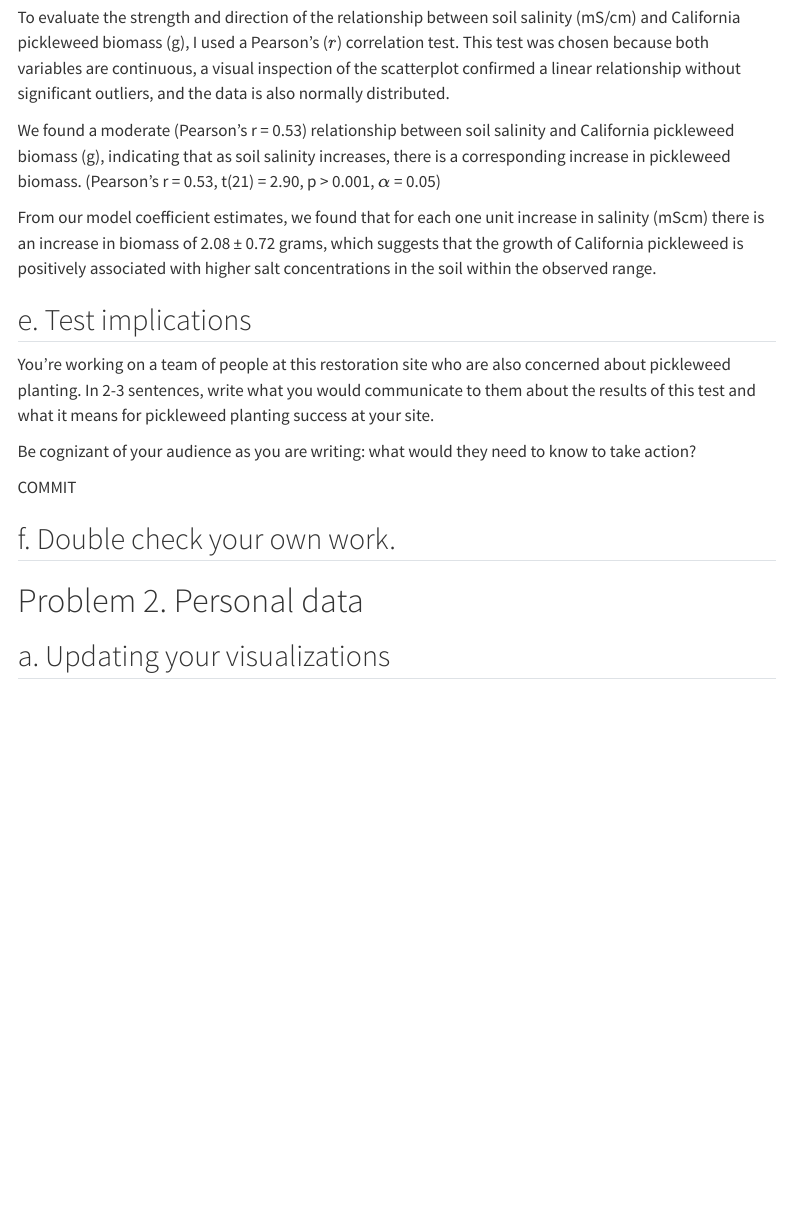
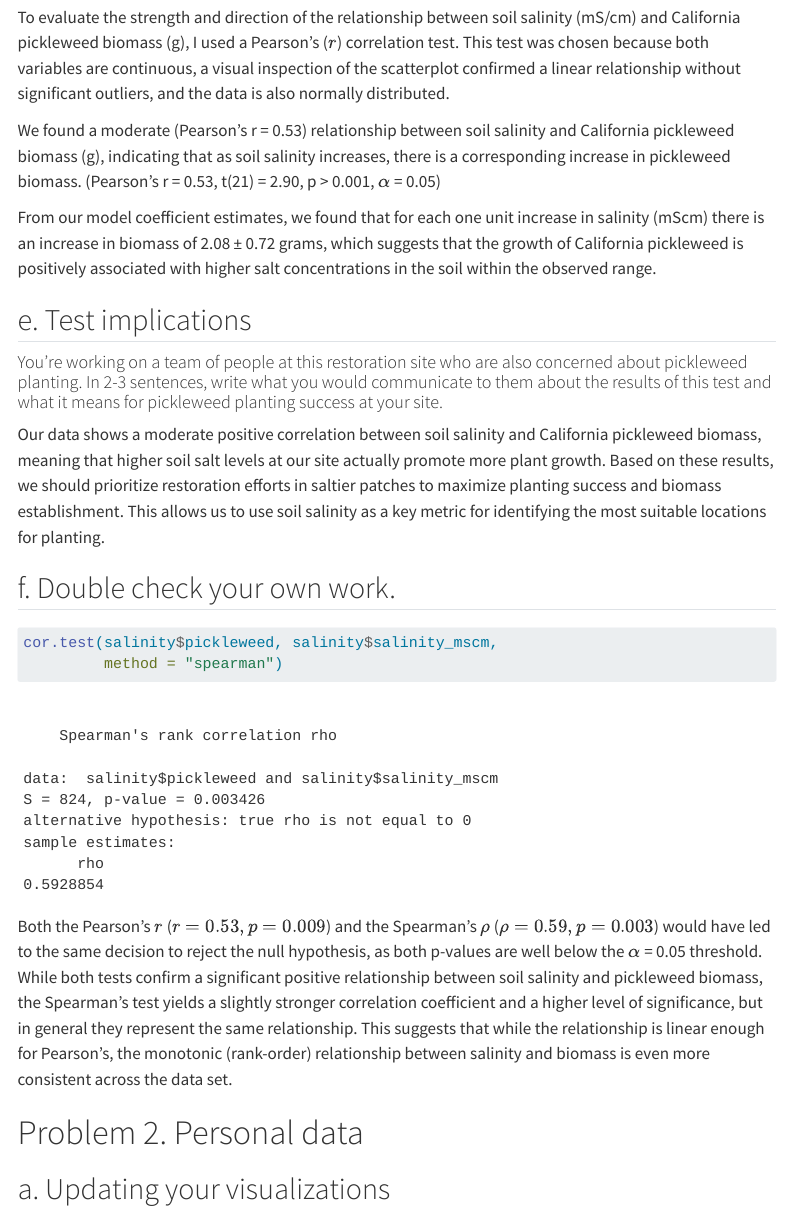
Before and after one commit to isaacmiller1113/ENVS-193DS_homework-03, a Quarto document (code/ENVS-193DS_homework-03.qmd): the page in a window 1100 px wide, from 4680 px down. Rendered offline with R 4.5, knitr and Pandoc in place of Quarto, with nearby package versions; code that draws random numbers runs with fixed seeds of ours; menus at the side of the page are left out; long lines of code are wrapped; column names are cleaned by a stand-in for the janitor package.

Commit message:
double checking my work, speaman rank correlation test

````diff
--- a/code/ENVS-193DS_homework-03.qmd
+++ b/code/ENVS-193DS_homework-03.qmd
@@ -153,17 +153,20 @@ From our model coefficient estimates, we found that for each one unit increase i
 
 ## e. Test implications
 
-You’re working on a team of people at this restoration site who are also
-concerned about pickleweed planting. In 2-3 sentences, write what you
-would communicate to them about the results of this test and what it
-means for pickleweed planting success at your site.
+#### You’re working on a team of people at this restoration site who are also concerned about pickleweed planting. In 2-3 sentences, write what you would communicate to them about the results of this test and what it means for pickleweed planting success at your site.
 
-Be cognizant of your audience as you are writing: what would they need
-to know to take action?
-
-COMMIT
+Our data shows a moderate positive correlation between soil salinity and California pickleweed biomass, meaning that higher soil salt levels at our site actually promote more plant growth. Based on these results, we should prioritize restoration efforts in saltier patches to maximize planting success and biomass establishment. This allows us to use soil salinity as a key metric for identifying the most suitable locations for planting.
 
 ## f. Double check your own work.
+
+```{r}
+#| label: Spearman rank correlation
+
+cor.test(salinity$pickleweed, salinity$salinity_mscm,
+         method = "spearman")
+```
+
+Both the Pearson’s $r$ ($r = 0.53, p = 0.009$) and the Spearman’s $\rho$ ($\rho = 0.59, p = 0.003$) would have led to the same decision to reject the null hypothesis, as both p-values are well below the $\alpha$ = 0.05 threshold. While both tests confirm a significant positive relationship between soil salinity and pickleweed biomass, the Spearman’s test yields a slightly stronger correlation coefficient and a higher level of significance, but in general they represent the same relationship. This suggests that while the relationship is linear enough for Pearson’s, the monotonic (rank-order) relationship between salinity and biomass is even more consistent across the data set.
 
 # Problem 2. Personal data
 
````
